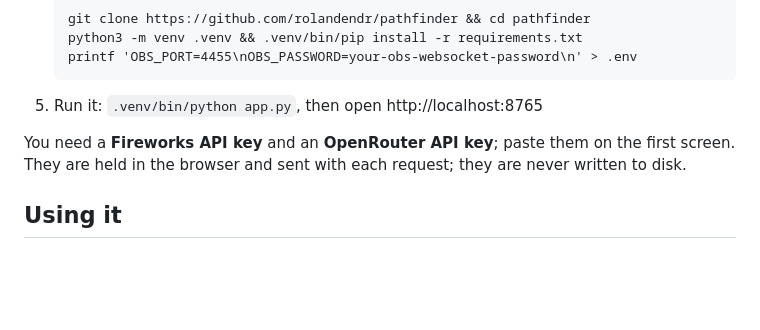
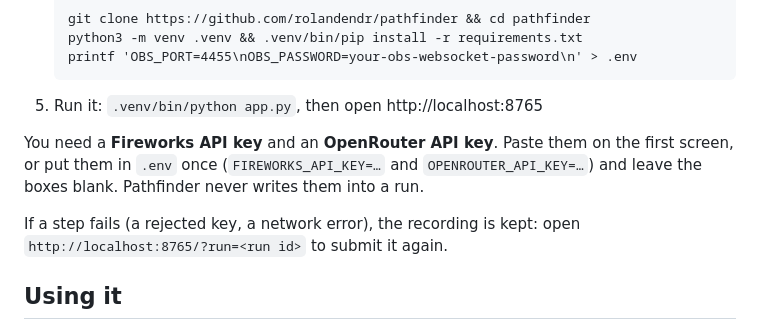
Before and after one commit to rolandendr/pathfinder, a Markdown page: README.md, the part around the change. Drawn GitHub-style; blank space fills up the shorter version.

Commit message:
README: keys from .env, and resubmitting a saved run
Co-Authored-By: Claude Opus 5.5 <noreply@anthropic.com>
Claude-Session: https://claude.ai/code/session_016sGd7sKSbNrtegFhEDeQbo

````diff
--- a/README.md
+++ b/README.md
@@ -34,7 +34,9 @@ Pathfinder right-sizes its own models: cheap and fast for routine steps, strong
    ```
 5. Run it: `.venv/bin/python app.py`, then open http://localhost:8765
 
-You need a **Fireworks API key** and an **OpenRouter API key**; paste them on the first screen. They are held in the browser and sent with each request; they are never written to disk.
+You need a **Fireworks API key** and an **OpenRouter API key**. Paste them on the first screen, or put them in `.env` once (`FIREWORKS_API_KEY=…` and `OPENROUTER_API_KEY=…`) and leave the boxes blank. Pathfinder never writes them into a run.
+
+If a step fails (a rejected key, a network error), the recording is kept: open `http://localhost:8765/?run=<run id>` to submit it again.
 
 ## Using it
 
````
